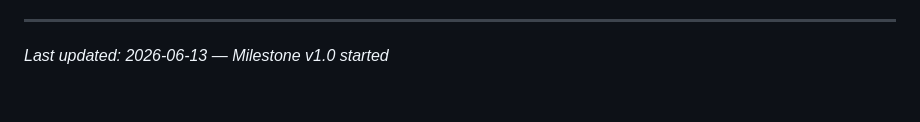
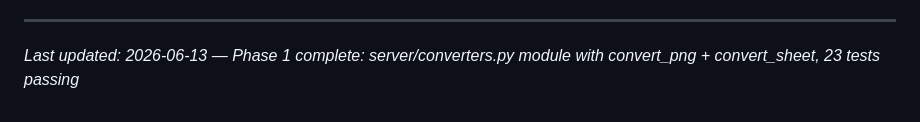
Before and after one commit to tatsster/mini-happie-esp32, a Markdown page: .planning/PROJECT.md, the part around the change. GitHub-like rendering.

Commit message:
docs(phase-01): evolve PROJECT.md after phase completion
Co-authored-by: Cursor <cursoragent@cursor.com>

```diff
--- a/.planning/PROJECT.md
+++ b/.planning/PROJECT.md
@@ -95,4 +95,4 @@ This document evolves at phase transitions and milestone boundaries.
 4. Update Context with current state
 
 ---
-*Last updated: 2026-06-13 — Milestone v1.0 started*
+*Last updated: 2026-06-13 — Phase 1 complete: server/converters.py module with convert_png + convert_sheet, 23 tests passing*
```
